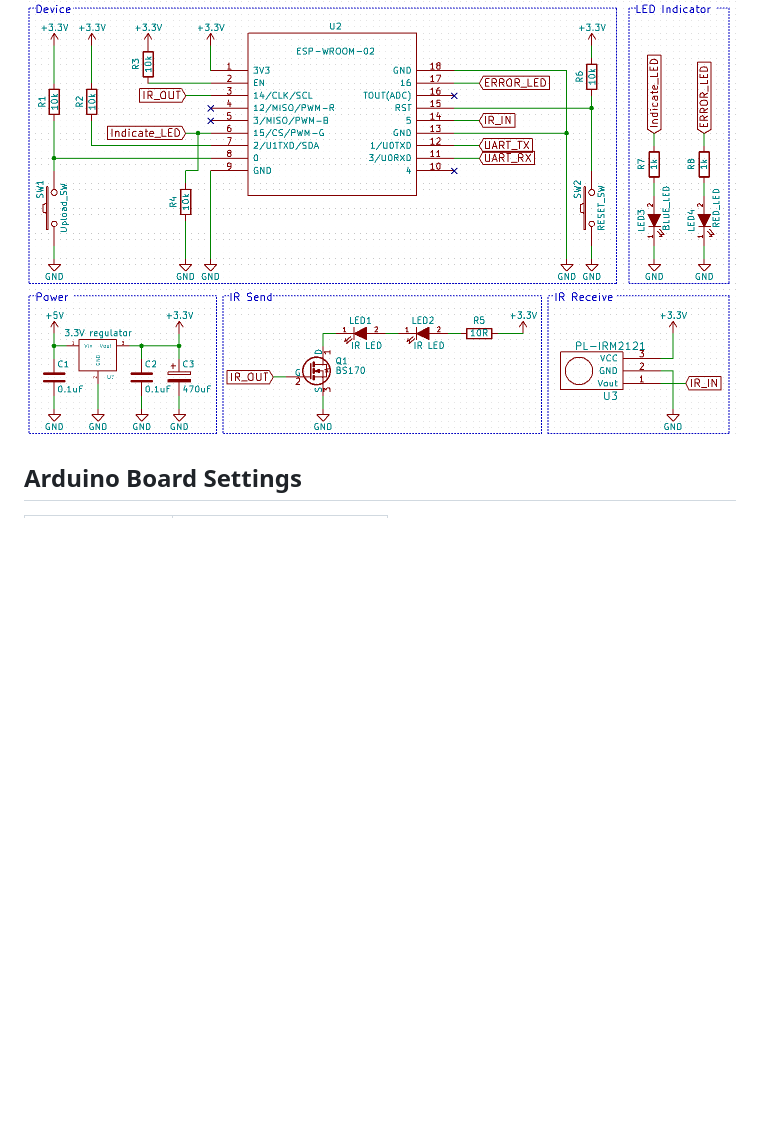
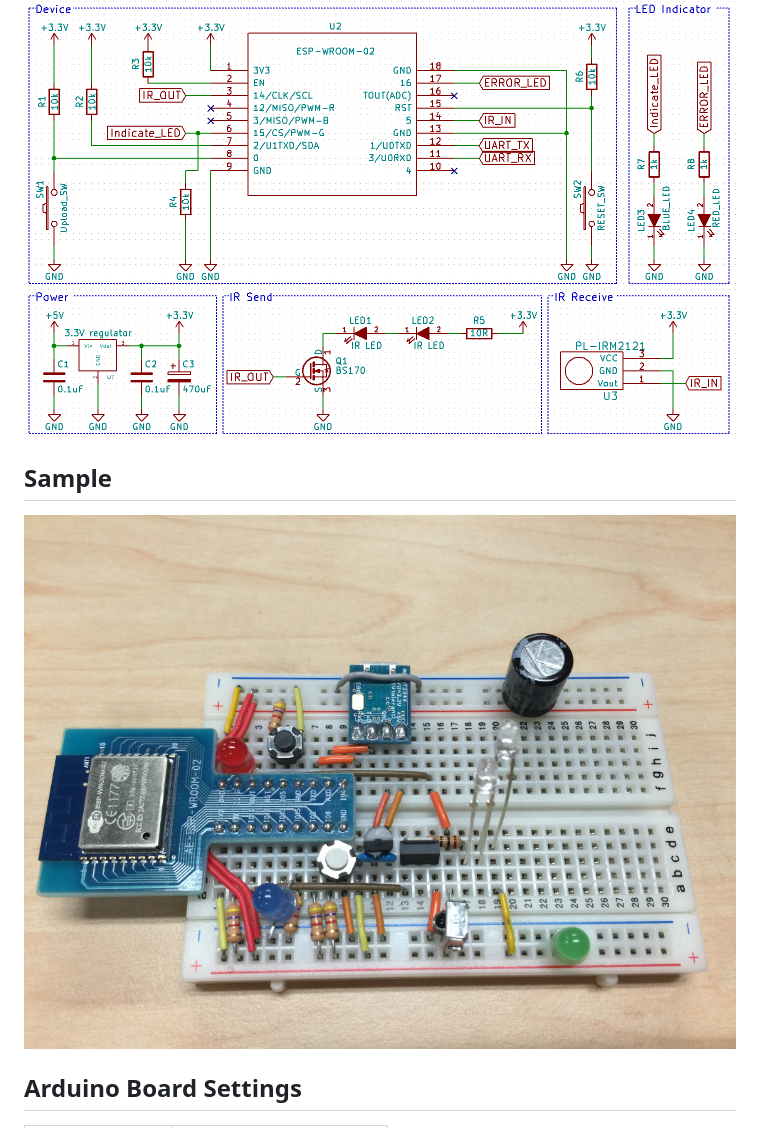
Before and after one commit to kerikun11/IR-Station, a Markdown page: README.md, the part around the change. Drawn GitHub-style; pictures changed too: brb.jpg (added); blank space fills up the shorter version.

Commit message:
add breadboard sample

```diff
--- a/README.md
+++ b/README.md
@@ -95,6 +95,10 @@ You can control your home appliances with your smartphone or laptop.
 
 ![sketch](sketch.png)
 
+## Sample
+
+![sample](brb.jpg)
+
 ## Arduino Board Settings
 
 | item | select |
```
